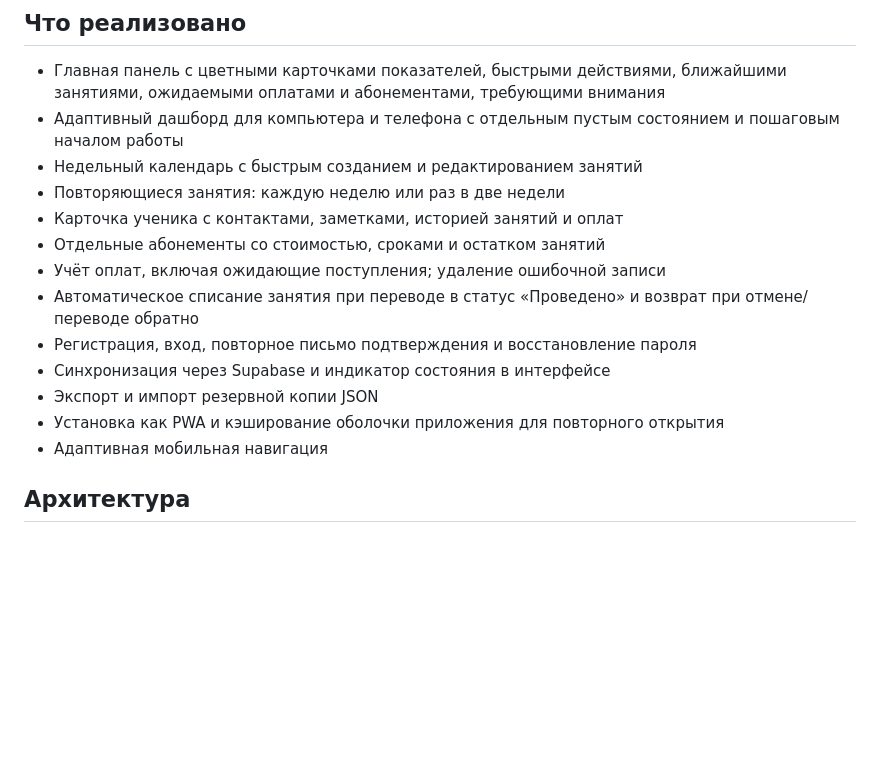
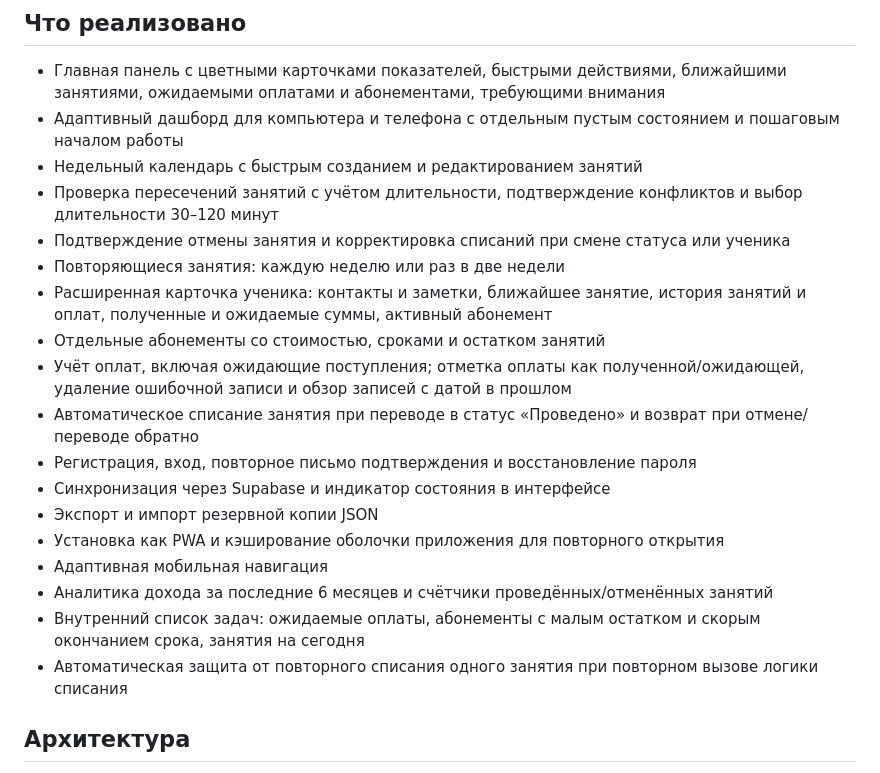
Before and after one commit to Xchestikov/teacherpro, a Markdown page: README.md, the part around the change. GitHub-like rendering; blank space fills up the shorter version.

Commit message:
docs: document scheduling finance and analytics improvements

```diff
--- a/README.md
+++ b/README.md
@@ -6,16 +6,21 @@
 - Главная панель с цветными карточками показателей, быстрыми действиями, ближайшими занятиями, ожидаемыми оплатами и абонементами, требующими внимания
 - Адаптивный дашборд для компьютера и телефона с отдельным пустым состоянием и пошаговым началом работы
 - Недельный календарь с быстрым созданием и редактированием занятий
+- Проверка пересечений занятий с учётом длительности, подтверждение конфликтов и выбор длительности 30–120 минут
+- Подтверждение отмены занятия и корректировка списаний при смене статуса или ученика
 - Повторяющиеся занятия: каждую неделю или раз в две недели
-- Карточка ученика с контактами, заметками, историей занятий и оплат
+- Расширенная карточка ученика: контакты и заметки, ближайшее занятие, история занятий и оплат, полученные и ожидаемые суммы, активный абонемент
 - Отдельные абонементы со стоимостью, сроками и остатком занятий
-- Учёт оплат, включая ожидающие поступления; удаление ошибочной записи
+- Учёт оплат, включая ожидающие поступления; отметка оплаты как полученной/ожидающей, удаление ошибочной записи и обзор записей с датой в прошлом
 - Автоматическое списание занятия при переводе в статус «Проведено» и возврат при отмене/переводе обратно
 - Регистрация, вход, повторное письмо подтверждения и восстановление пароля
 - Синхронизация через Supabase и индикатор состояния в интерфейсе
 - Экспорт и импорт резервной копии JSON
 - Установка как PWA и кэширование оболочки приложения для повторного открытия
 - Адаптивная мобильная навигация
+- Аналитика дохода за последние 6 месяцев и счётчики проведённых/отменённых занятий
+- Внутренний список задач: ожидаемые оплаты, абонементы с малым остатком и скорым окончанием срока, занятия на сегодня
+- Автоматическая защита от повторного списания одного занятия при повторном вызове логики списания
 
 ## Архитектура
 - Frontend: HTML, CSS, JavaScript
```
